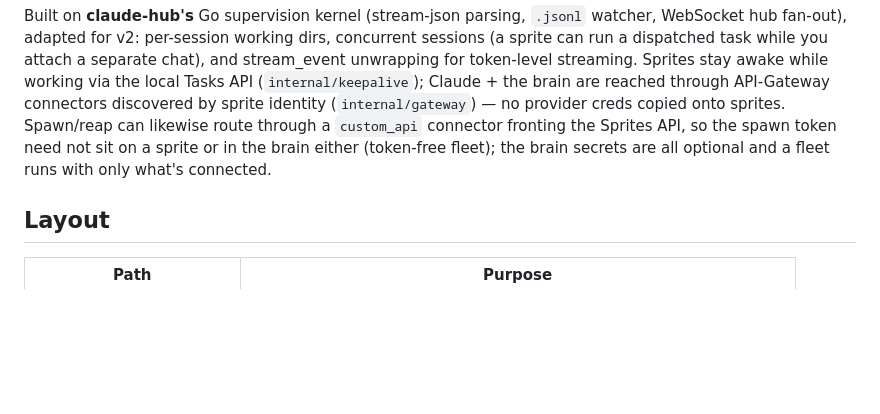
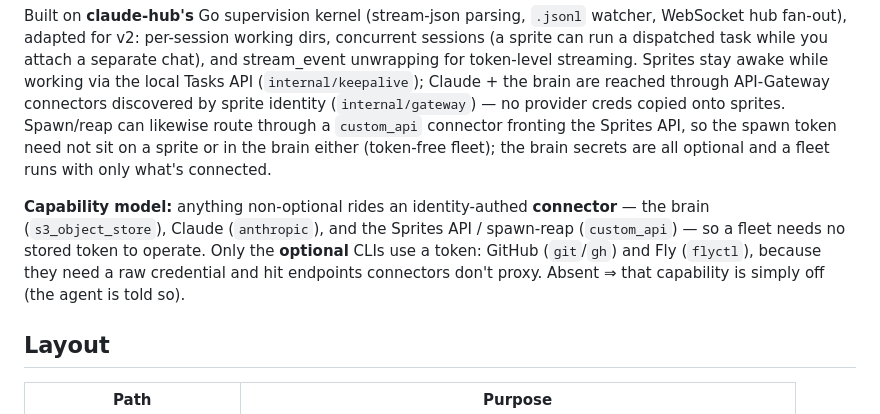
Before and after one commit to clouvet/sprite-swarm, a Markdown page: README.md, the part around the change. GitHub-like rendering; blank space fills up the shorter version.

```diff
--- a/README.md
+++ b/README.md
@@ -82,6 +82,12 @@ copied onto sprites. Spawn/reap can likewise route through a `custom_api` connec
 API, so the spawn token need not sit on a sprite or in the brain either (token-free fleet); the brain
 secrets are all optional and a fleet runs with only what's connected.
 
+**Capability model:** anything non-optional rides an identity-authed **connector** — the brain
+(`s3_object_store`), Claude (`anthropic`), and the Sprites API / spawn-reap (`custom_api`) — so a fleet
+needs no stored token to operate. Only the **optional** CLIs use a token: GitHub (`git`/`gh`) and Fly
+(`flyctl`), because they need a raw credential and hit endpoints connectors don't proxy. Absent ⇒ that
+capability is simply off (the agent is told so).
+
 ## Layout
 
 | Path | Purpose |
```
Also changed, not shown: docs/RUNBOOK.md (+5 -0 lines).
